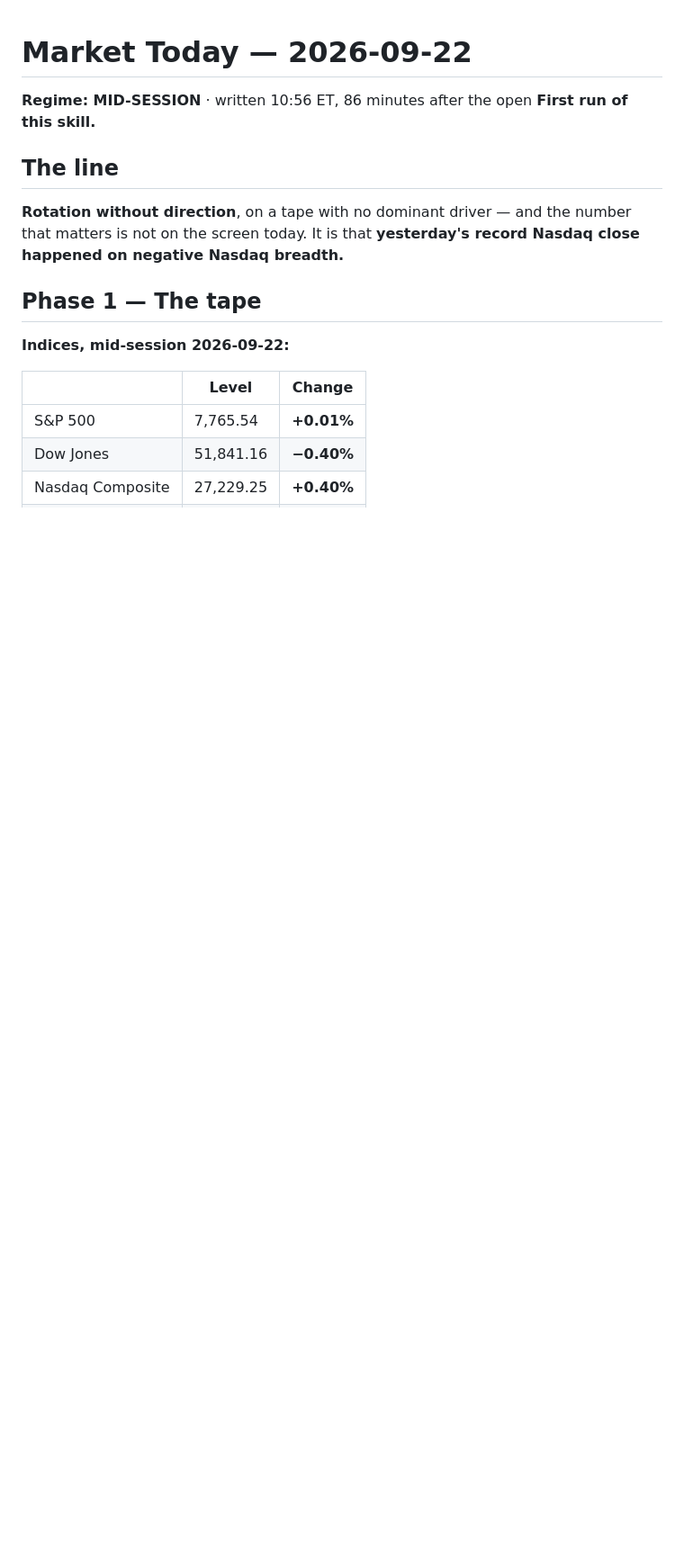
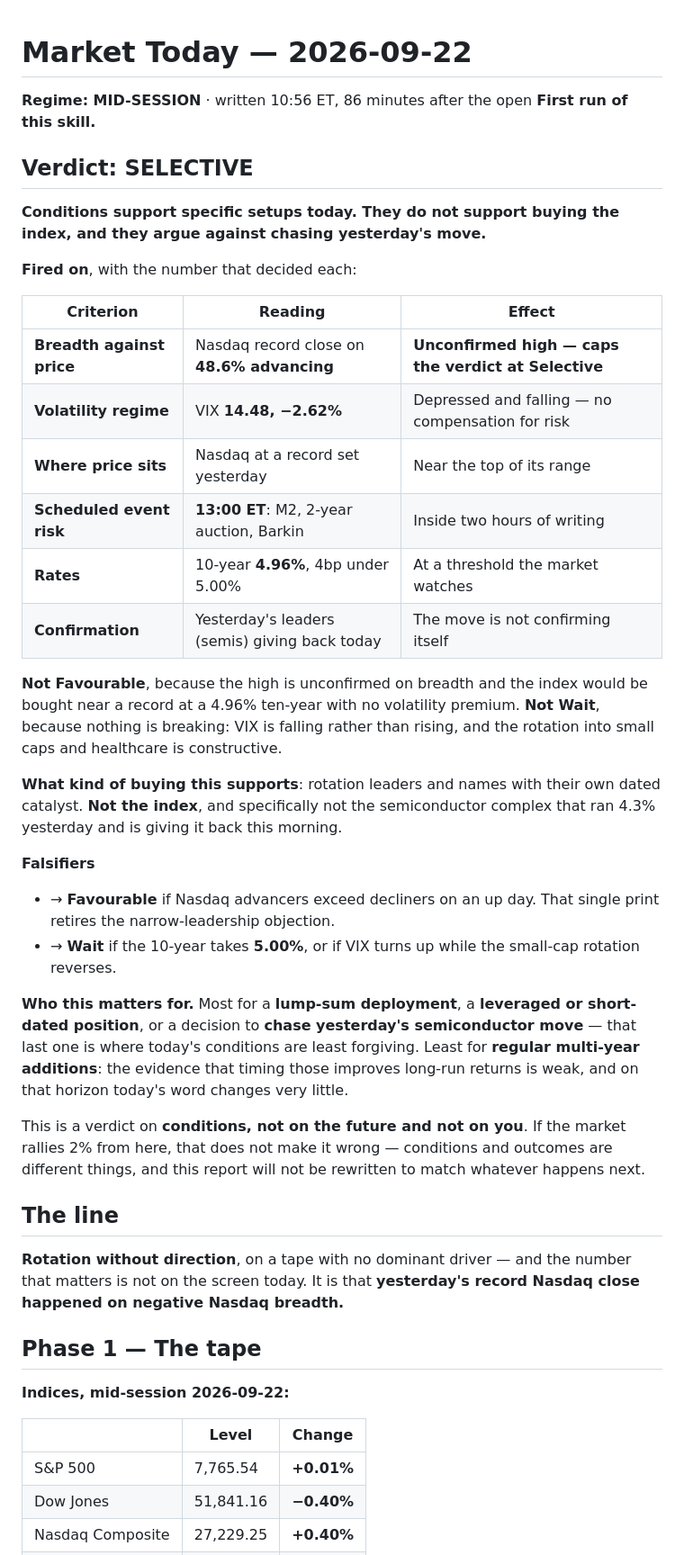
Before and after one commit to bod-prog/multi-investor-top-picks, a Markdown page: trading-desk/reports/market-2026-09-22.md, the part around the change. Shown at 90% size. Drawn GitHub-style; blank space fills up the shorter version.

Commit message:
market-today: add a deploy-or-wait verdict
Adds a one-word verdict on whether today's conditions favour putting new
money into stocks -- Favourable, Selective, Wait or Defensive -- with the
six criteria that decide it and a requirement to name which ones fired.

Designed so it cannot drift into a mood. A verdict without its numbers is
not a verdict. Breadth against price is the primary input: an index at a
high on negative advance/decline is unconfirmed and caps the result at
Selective however strong the price looks.

Three honesty rules carry more weight than the verdict itself. It is a
statement about conditions, not a prediction -- a Wait day that rallies
is not a failed call, and the report must not be rewritten to match the
outcome. It must say when it barely matters, which for regular
multi-year additions is most days. And it must give a falsifier.

The verdict goes in the rating column of the log row so later runs can
pull every market row and score whether Favourable days were actually
favourable. A verdict that is never checked is decoration.

Today reads Selective: yesterday's record Nasdaq close came on 48.6%
advancing, the 10-year sits four basis points under 5%, and there is a
reprice at 13:00 ET. Conditions support rotation leaders and dated
catalysts, not the index, and least of all chasing the semiconductor
move that is already giving back.

Co-Authored-By: Claude Opus 5 <noreply@anthropic.com>
Claude-Session: https://claude.ai/code/session_013Q6th6s2YtbsuHc1wn7MvL

```diff
--- a/trading-desk/reports/market-2026-09-22.md
+++ b/trading-desk/reports/market-2026-09-22.md
@@ -1,6 +1,48 @@
 # Market Today — 2026-09-22
 **Regime: MID-SESSION** · written 10:56 ET, 86 minutes after the open
 **First run of this skill.**
+
+## Verdict: **SELECTIVE**
+
+**Conditions support specific setups today. They do not support buying the
+index, and they argue against chasing yesterday's move.**
+
+**Fired on**, with the number that decided each:
+
+| Criterion | Reading | Effect |
+|---|---|---|
+| **Breadth against price** | Nasdaq record close on **48.6% advancing** | **Unconfirmed high — caps the verdict at Selective** |
+| **Volatility regime** | VIX **14.48, −2.62%** | Depressed and falling — no compensation for risk |
+| **Where price sits** | Nasdaq at a record set yesterday | Near the top of its range |
+| **Scheduled event risk** | **13:00 ET**: M2, 2-year auction, Barkin | Inside two hours of writing |
+| **Rates** | 10-year **4.96%**, 4bp under 5.00% | At a threshold the market watches |
+| **Confirmation** | Yesterday's leaders (semis) giving back today | The move is not confirming itself |
+
+**Not Favourable**, because the high is unconfirmed on breadth and the index
+would be bought near a record at a 4.96% ten-year with no volatility premium.
+**Not Wait**, because nothing is breaking: VIX is falling rather than rising,
+and the rotation into small caps and healthcare is constructive.
+
+**What kind of buying this supports**: rotation leaders and names with their own
+dated catalyst. **Not the index**, and specifically not the semiconductor
+complex that ran 4.3% yesterday and is giving it back this morning.
+
+**Falsifiers**
+- → **Favourable** if Nasdaq advancers exceed decliners on an up day. That single
+  print retires the narrow-leadership objection.
+- → **Wait** if the 10-year takes **5.00%**, or if VIX turns up while the
+  small-cap rotation reverses.
+
+**Who this matters for.** Most for a **lump-sum deployment**, a **leveraged or
+short-dated position**, or a decision to **chase yesterday's semiconductor
+move** — that last one is where today's conditions are least forgiving. Least
+for **regular multi-year additions**: the evidence that timing those improves
+long-run returns is weak, and on that horizon today's word changes very little.
+
+This is a verdict on **conditions, not on the future and not on you**. If the
+market rallies 2% from here, that does not make it wrong — conditions and
+outcomes are different things, and this report will not be rewritten to match
+whatever happens next.
 
 ## The line
 
```
Also changed, not shown: trading-desk/decision-log.md (+1 -1 lines), 1 other file.
